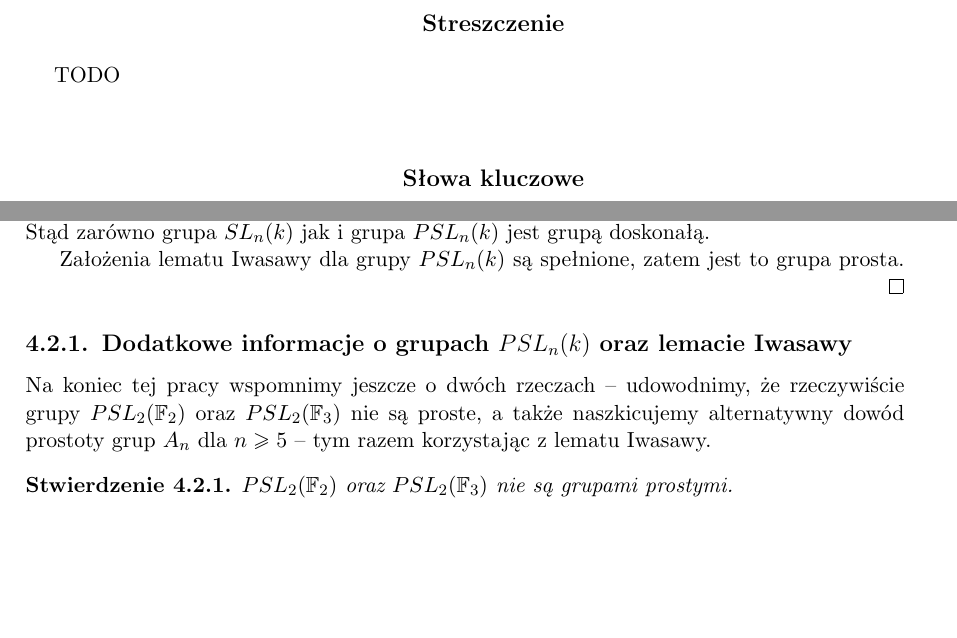
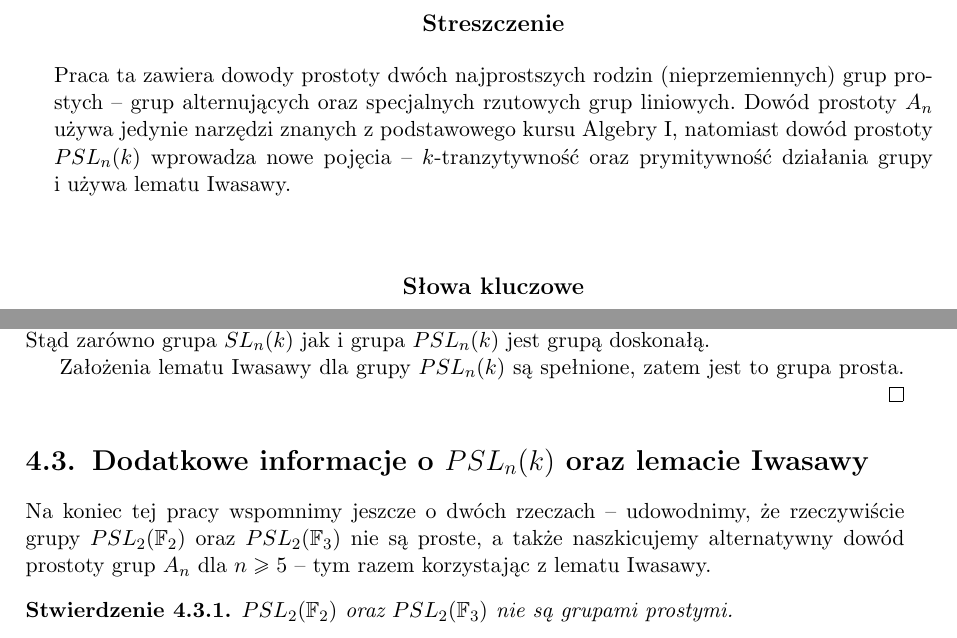
Before and after one commit to dmalinowski/licencjat, a LaTeX thesis (licencjat.tex): two parts of pages 3 and 26 of 27, joined at a grey line, cut so that both start at the same text, the shorter picture padded with empty space. The pictures show the PDF file licencjat.pdf that the author committed with the source.

Commit message:
streszczenie

```diff
--- a/licencjat.tex
+++ b/licencjat.tex
@@ -44,8 +44,11 @@ liniowa, lemat Iwasawy}
 \maketitle
 
 \begin{abstract}
-  % TODO
-    TODO
+  Praca ta zawiera dowody prostoty dwóch najprostszych rodzin (nieprzemiennych) grup prostych --
+  grup alternujących oraz specjalnych rzutowych grup liniowych.
+  Dowód prostoty $A_n$ używa jedynie narzędzi znanych z podstawowego kursu Algebry I,
+  natomiast dowód prostoty $PSL_n(k)$ wprowadza nowe pojęcia -- $k$-tranzytywność
+  oraz prymitywność działania grupy i~używa lematu Iwasawy.
 \end{abstract}
 
 \tableofcontents
@@ -957,7 +962,7 @@ Udowodnimy o tych macierzach 2 lematy.
   Założenia lematu Iwasawy dla grupy $PSL_n(k)$ są spełnione, zatem jest to grupa prosta.
 \end{proof}
 
-\subsection{Dodatkowe informacje o grupach $PSL_n(k)$ oraz lemacie Iwasawy}
+\section{Dodatkowe informacje o $PSL_n(k)$ oraz lemacie Iwasawy}
 
 Na koniec tej pracy wspomnimy jeszcze o dwóch rzeczach -- udowodnimy, że rzeczywiście
 grupy $PSL_2(\mathbb{F}_2)$ oraz $PSL_2(\mathbb{F}_3)$ nie są proste,
```
Also changed, not shown: licencjat.pdf, licencjat.tex (6 more changed lines).
